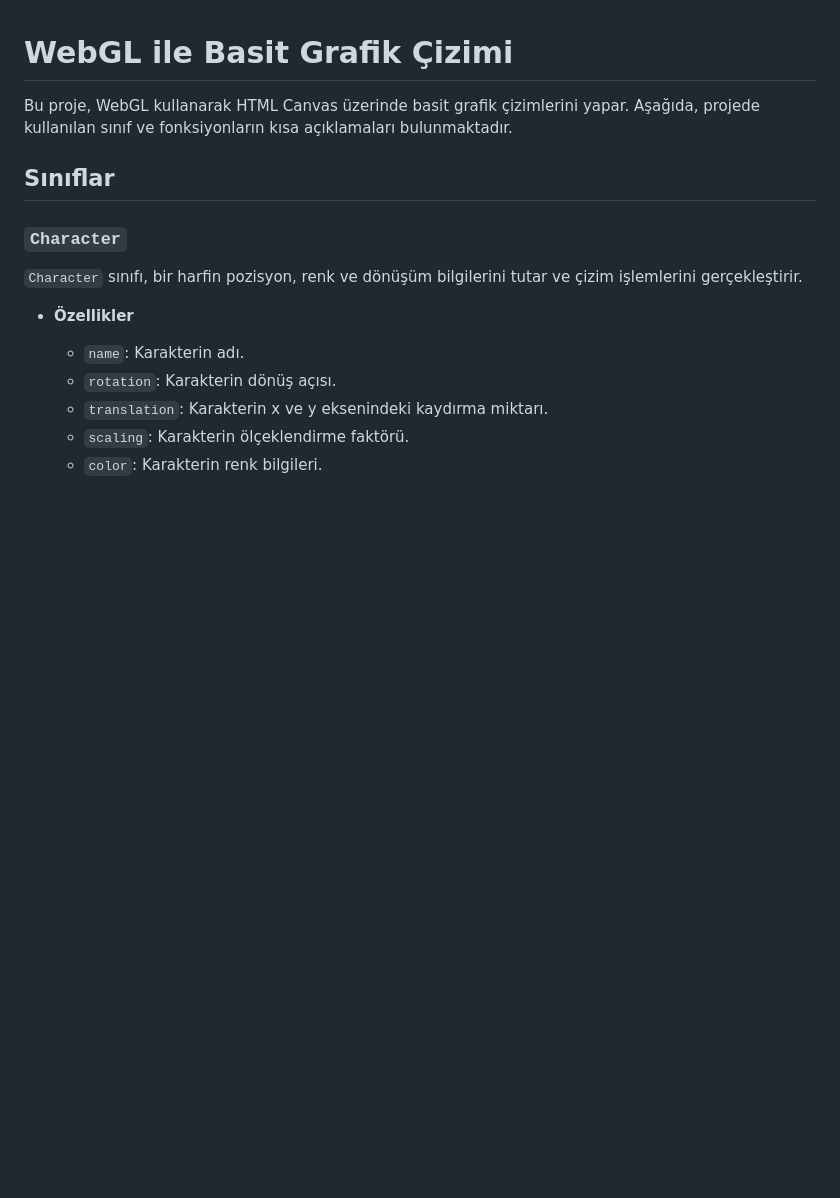
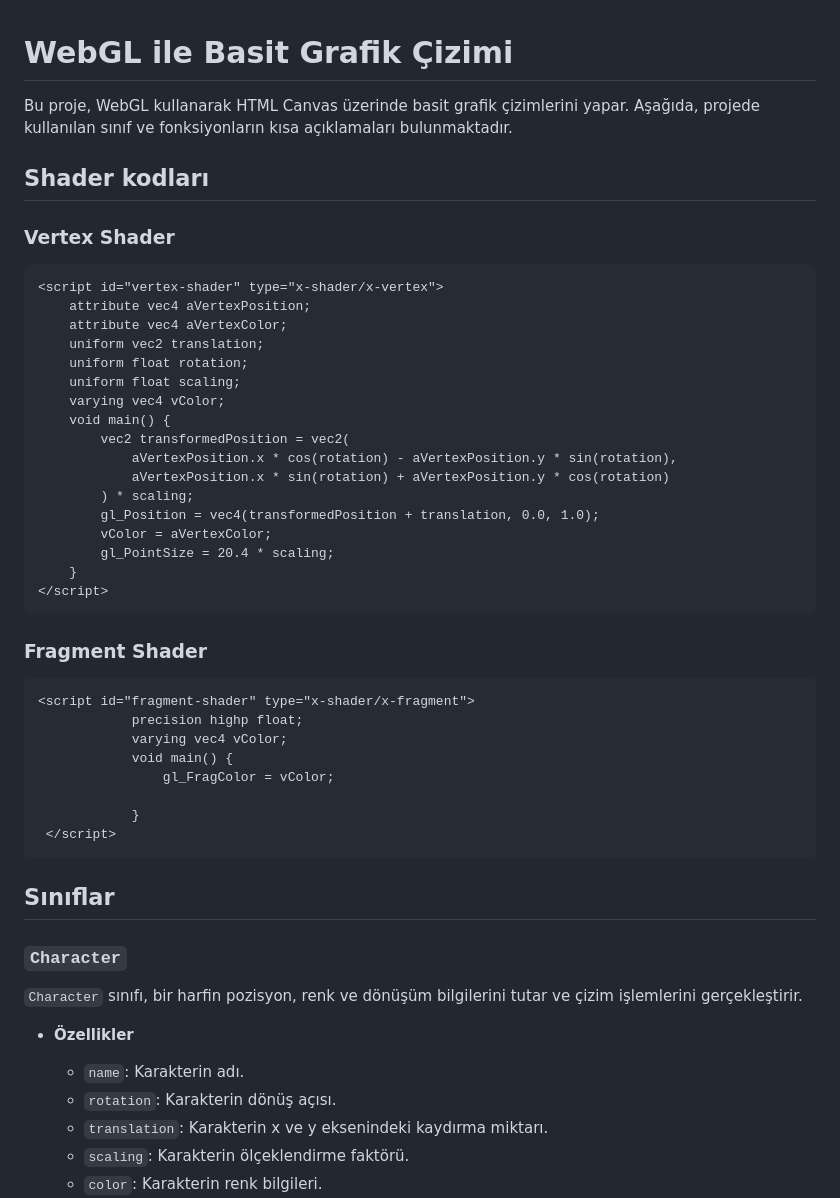
Before and after one commit to halimenurizmirli/Bilgisayar-Grafikeri-WebGL, a Markdown page: README.md, the part around the change. GitHub-like rendering; blank space fills up the shorter version.

````diff
--- a/README.md
+++ b/README.md
@@ -1,6 +1,41 @@
 # WebGL ile Basit Grafik Çizimi
 
 Bu proje, WebGL kullanarak HTML Canvas üzerinde basit grafik çizimlerini yapar. Aşağıda, projede kullanılan sınıf ve fonksiyonların kısa açıklamaları bulunmaktadır.
+
+## Shader kodları
+
+### Vertex Shader
+
+```
+<script id="vertex-shader" type="x-shader/x-vertex">
+    attribute vec4 aVertexPosition;
+    attribute vec4 aVertexColor;
+    uniform vec2 translation;
+    uniform float rotation;
+    uniform float scaling;
+    varying vec4 vColor;
+    void main() {
+        vec2 transformedPosition = vec2(
+            aVertexPosition.x * cos(rotation) - aVertexPosition.y * sin(rotation),
+            aVertexPosition.x * sin(rotation) + aVertexPosition.y * cos(rotation)
+        ) * scaling;
+        gl_Position = vec4(transformedPosition + translation, 0.0, 1.0);
+        vColor = aVertexColor;
+        gl_PointSize = 20.4 * scaling;
+    }
+</script>
+```
+### Fragment Shader
+```
+<script id="fragment-shader" type="x-shader/x-fragment">
+            precision highp float;
+            varying vec4 vColor;
+            void main() {
+                gl_FragColor = vColor;
+
+            }
+ </script>
+```
 
 ## Sınıflar
 
````
